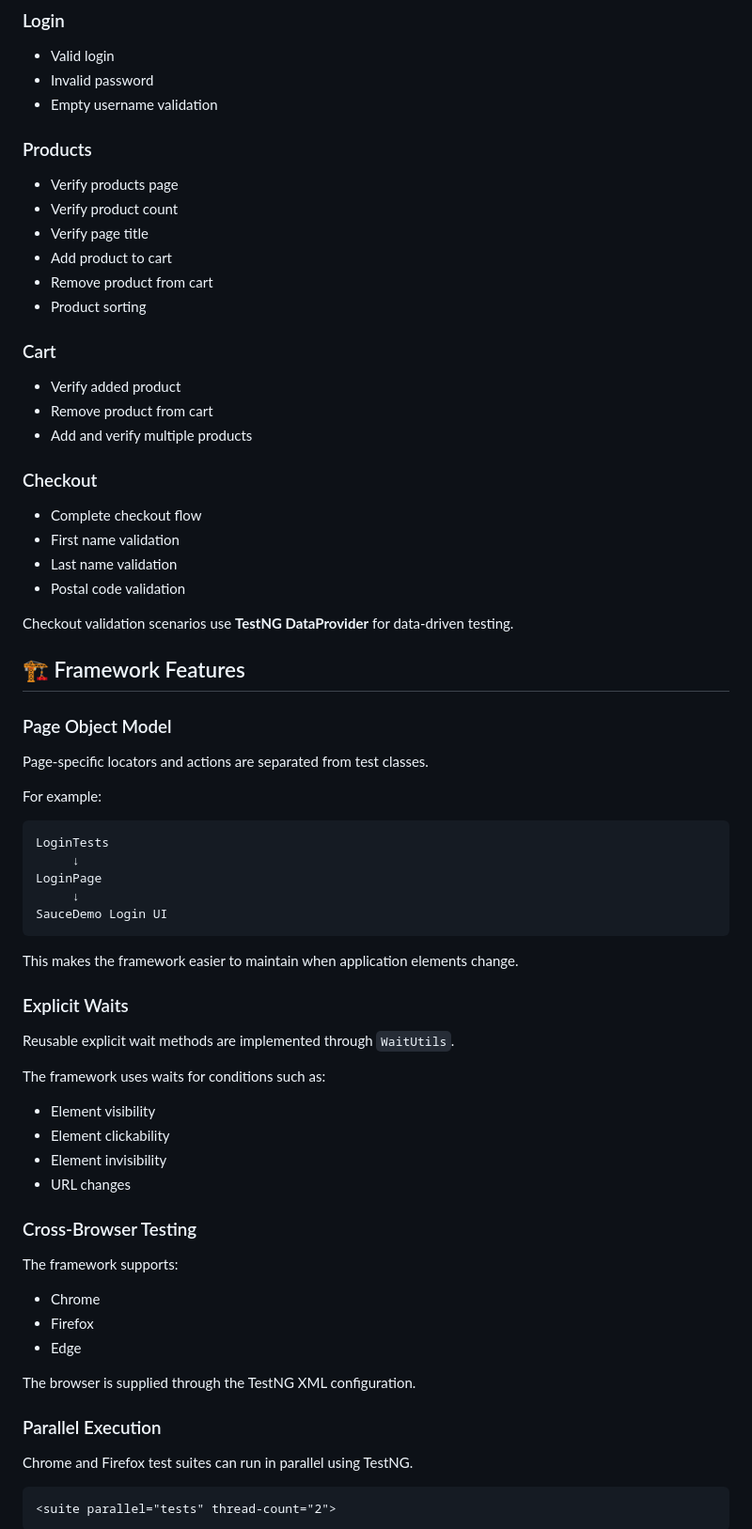
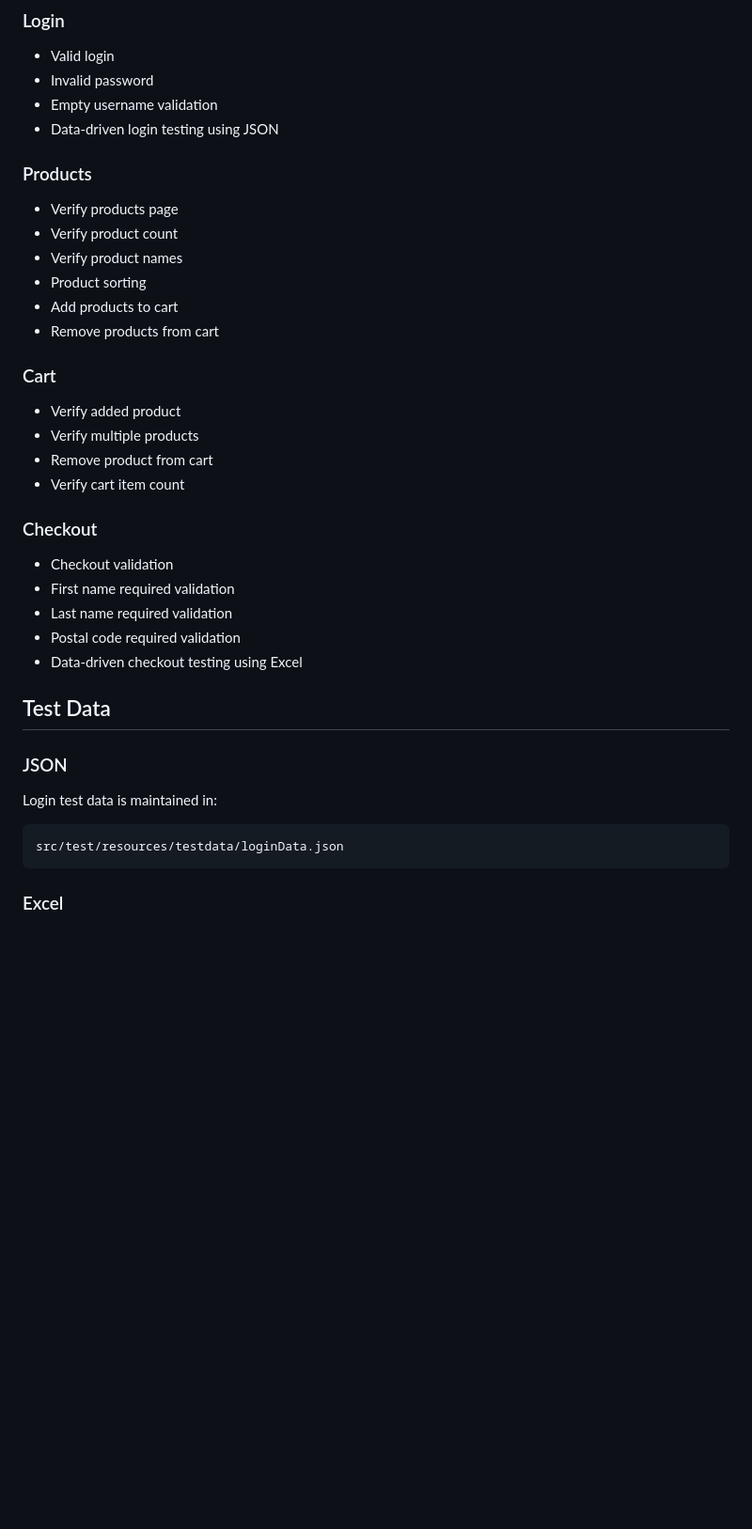
Before and after one commit to ravimodiya/SauceDemo-Selenium-Automation, a Markdown page: README.md, the part around one of its changes. Shown at 94% size. GitHub-like rendering; blank space fills up the shorter version.

````diff
--- a/README.md
+++ b/README.md
@@ -67,75 +94,41 @@ sauce-demo-automation/
 * Valid login
 * Invalid password
 * Empty username validation
+* Data-driven login testing using JSON
 
 ### Products
 
 * Verify products page
 * Verify product count
-* Verify page title
-* Add product to cart
-* Remove product from cart
+* Verify product names
 * Product sorting
+* Add products to cart
+* Remove products from cart
 
 ### Cart
 
 * Verify added product
+* Verify multiple products
 * Remove product from cart
-* Add and verify multiple products
+* Verify cart item count
 
 ### Checkout
 
-* Complete checkout flow
-* First name validation
-* Last name validation
-* Postal code validation
+* Checkout validation
+* First name required validation
+* Last name required validation
+* Postal code required validation
+* Data-driven checkout testing using Excel
 
-Checkout validation scenarios use **TestNG DataProvider** for data-driven testing.
+## Test Data
 
-## 🏗 Framework Features
+### JSON
 
-### Page Object Model
-
-Page-specific locators and actions are separated from test classes.
-
-For example:
+Login test data is maintained in:
 
 ```text
-LoginTests
-     ↓
-LoginPage
-     ↓
-SauceDemo Login UI
+src/test/resources/testdata/loginData.json
 ```
 
-This makes the framework easier to maintain when application elements change.
+### Excel
 
-### Explicit Waits
-
-Reusable explicit wait methods are implemented through `WaitUtils`.
-
-The framework uses waits for conditions such as:
-
-* Element visibility
-* Element clickability
-* Element invisibility
-* URL changes
-
-### Cross-Browser Testing
-
-The framework supports:
-
-* Chrome
-* Firefox
-* Edge
-
-The browser is supplied through the TestNG XML configuration.
-
-### Parallel Execution
-
-Chrome and Firefox test suites can run in parallel using TestNG.
-
-```xml
-<suite parallel="tests" thread-count="2">
-```
-
````
Also changed, not shown: other parts of README.md (+147 -110 lines).
